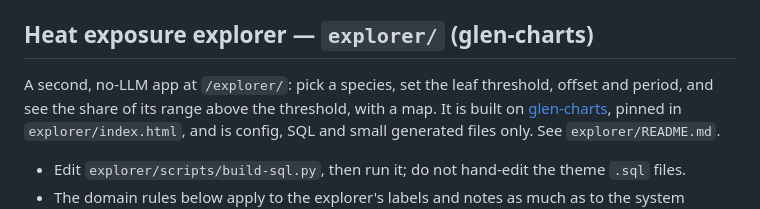
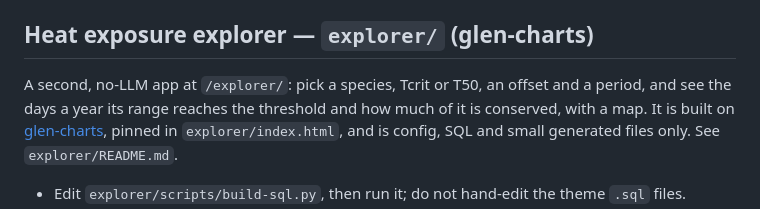
Before and after one commit to boettiger-lab/ca-ccca5, a Markdown page: AGENTS.md, the part around the change. Rendered like a GitHub page.

Commit message:
AGENTS: describe the explorer's current controls

```diff
--- a/AGENTS.md
+++ b/AGENTS.md
@@ -32,8 +32,8 @@ the MCP tools (`list_datasets`, `get_schema`).
 
 ## Heat exposure explorer — `explorer/` (glen-charts)
 
-A second, no-LLM app at `/explorer/`: pick a species, set the leaf threshold, offset and period,
-and see the share of its range above the threshold, with a map. It is built on
+A second, no-LLM app at `/explorer/`: pick a species, Tcrit or T50, an offset and a period, and see
+the days a year its range reaches the threshold and how much of it is conserved, with a map. It is built on
 [glen-charts](https://github.com/SchmidtDSE/glen-charts), pinned in `explorer/index.html`, and is
 config, SQL and small generated files only. See `explorer/README.md`.
 
```
